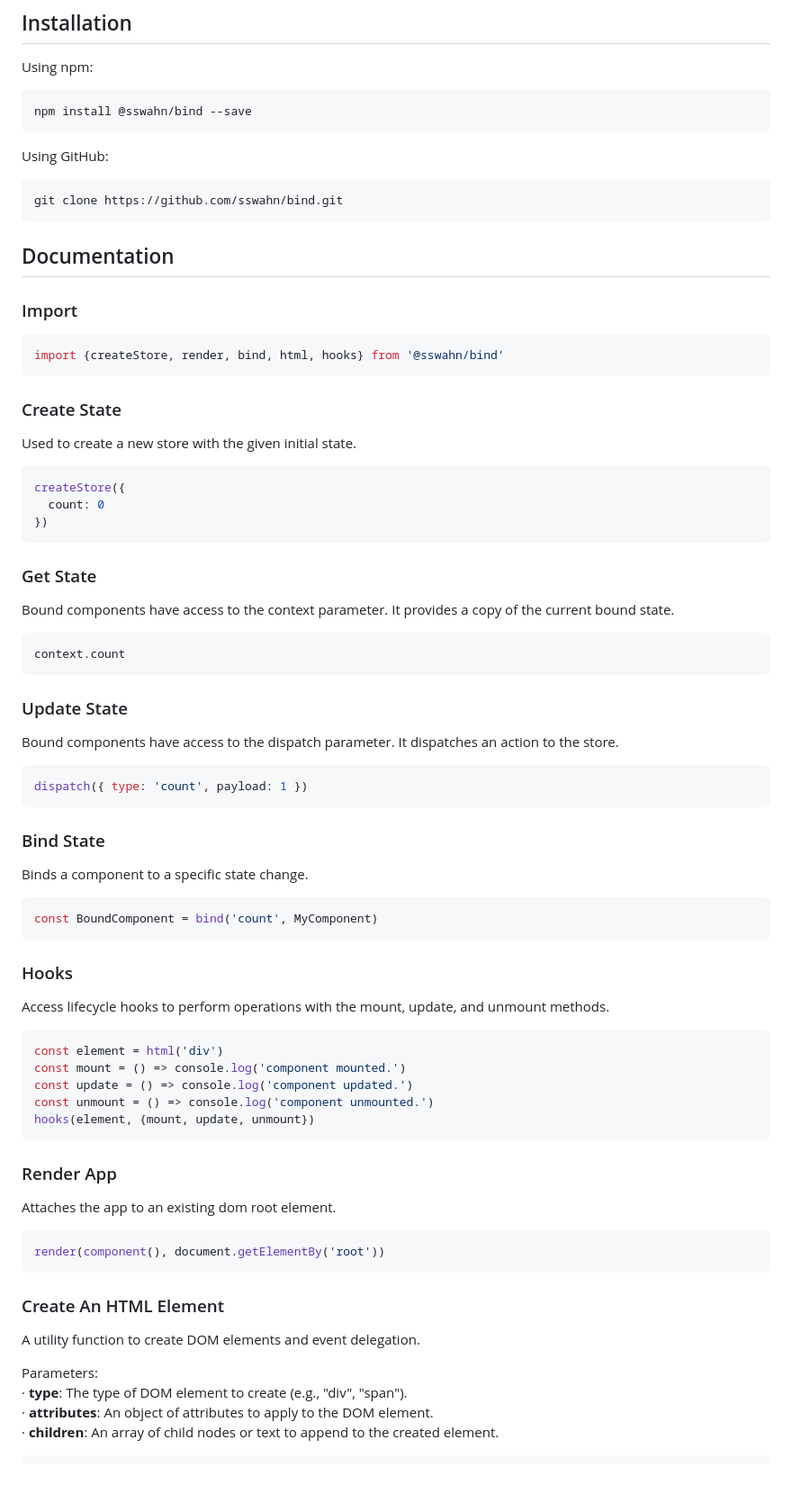
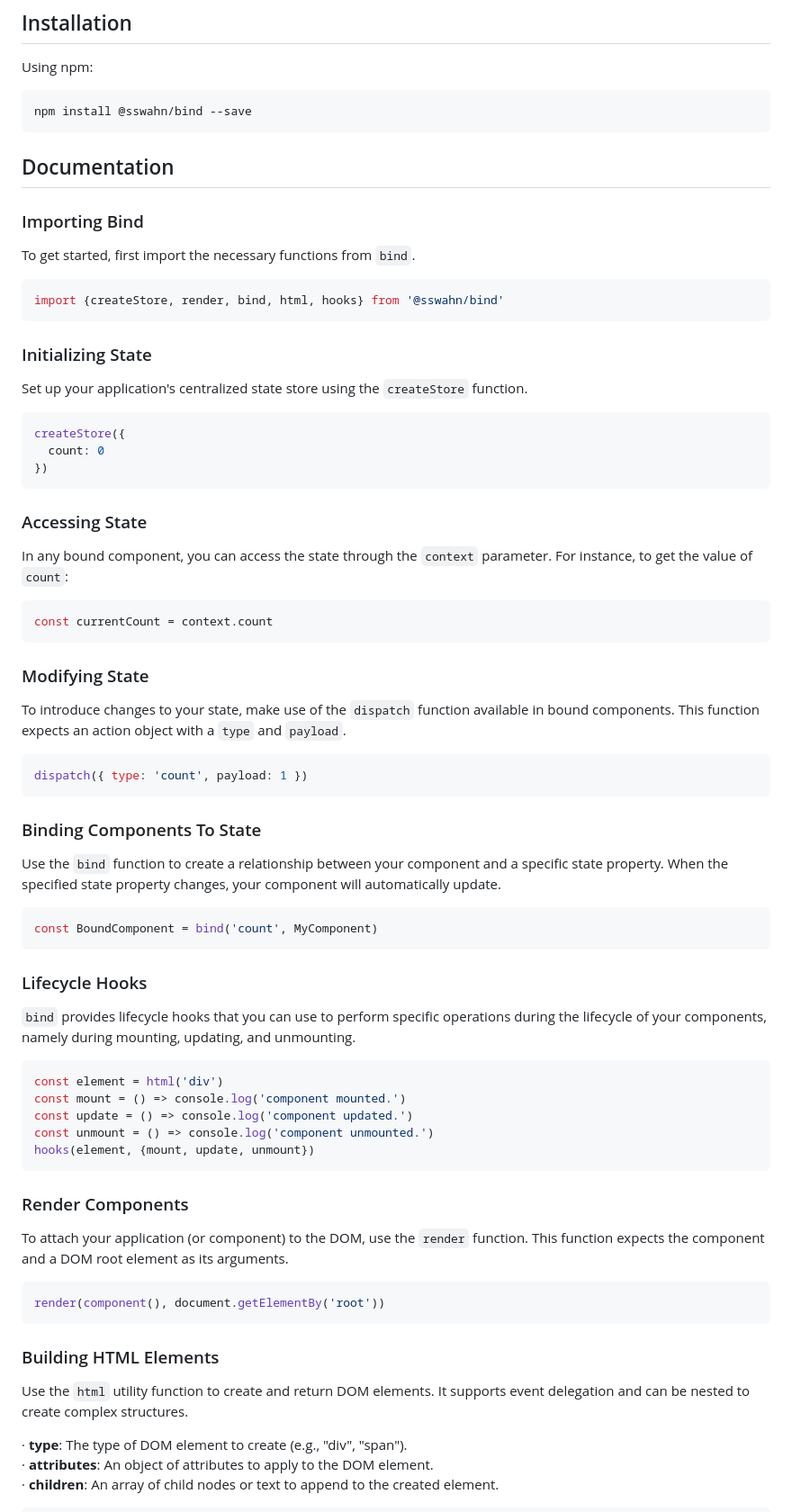
Before and after one commit to sswahn/bind, a Markdown page: README.md, the part around the change. Shown at 90% size. Rendered like a GitHub page; blank space fills up the shorter version.

````diff
--- a/README.md
+++ b/README.md
@@ -21,45 +21,42 @@ Using npm:
 ```bash
 npm install @sswahn/bind --save
 ```
-Using GitHub:
-```bash
-git clone https://github.com/sswahn/bind.git
-```
 
 ## Documentation
-### Import
+### Importing Bind
+To get started, first import the necessary functions from `bind`.
 ```javascript
 import {createStore, render, bind, html, hooks} from '@sswahn/bind'
 ```
 
-### Create State
-Used to create a new store with the given initial state.
+### Initializing State
+Set up your application's centralized state store using the `createStore` function.
 ```javascript
 createStore({
   count: 0
 })
 ```
 
-### Get State
-Bound components have access to the context parameter. It provides a copy of the current bound state.
+### Accessing State
+In any bound component, you can access the state through the `context` parameter. For instance, to get the value of `count`:
 ```javascript
-context.count
+const currentCount = context.count
 ```
 
-### Update State
-Bound components have access to the dispatch parameter. It dispatches an action to the store.
+### Modifying State
+To introduce changes to your state, make use of the `dispatch` function available in bound components. This function expects an action object with a `type` and `payload`.
 ```javascript
 dispatch({ type: 'count', payload: 1 })
 ```
 
-### Bind State
-Binds a component to a specific state change.
+### Binding Components To State
+Use the `bind` function to create a relationship between your component and a specific state property. When the specified state property changes, your component will automatically update.
 ```javascript
 const BoundComponent = bind('count', MyComponent)
 ```
 
-### Hooks
-Access lifecycle hooks to perform operations with the mount, update, and unmount methods.
+### Lifecycle Hooks
+`bind` provides lifecycle hooks that you can use to perform specific operations during the lifecycle of your components, namely during mounting, updating, and unmounting.
 ```javascript
 const element = html('div')
 const mount = () => console.log('component mounted.')
@@ -68,16 +65,15 @@ const unmount = () => console.log('component unmounted.')
 hooks(element, {mount, update, unmount})
 ```
 
-### Render App
-Attaches the app to an existing dom root element.
+### Render Components
+To attach your application (or component) to the DOM, use the `render` function. This function expects the component and a DOM root element as its arguments.
 ```javascript
 render(component(), document.getElementBy('root'))
 ```
 
- ### Create An HTML Element
-A utility function to create DOM elements and event delegation.
+ ### Building HTML Elements
+Use the `html` utility function to create and return DOM elements. It supports event delegation and can be nested to create complex structures.
 
-Parameters:
   · **type**: The type of DOM element to create (e.g., "div", "span").
   · **attributes**: An object of attributes to apply to the DOM element.
   · **children**: An array of child nodes or text to append to the created element.
````
